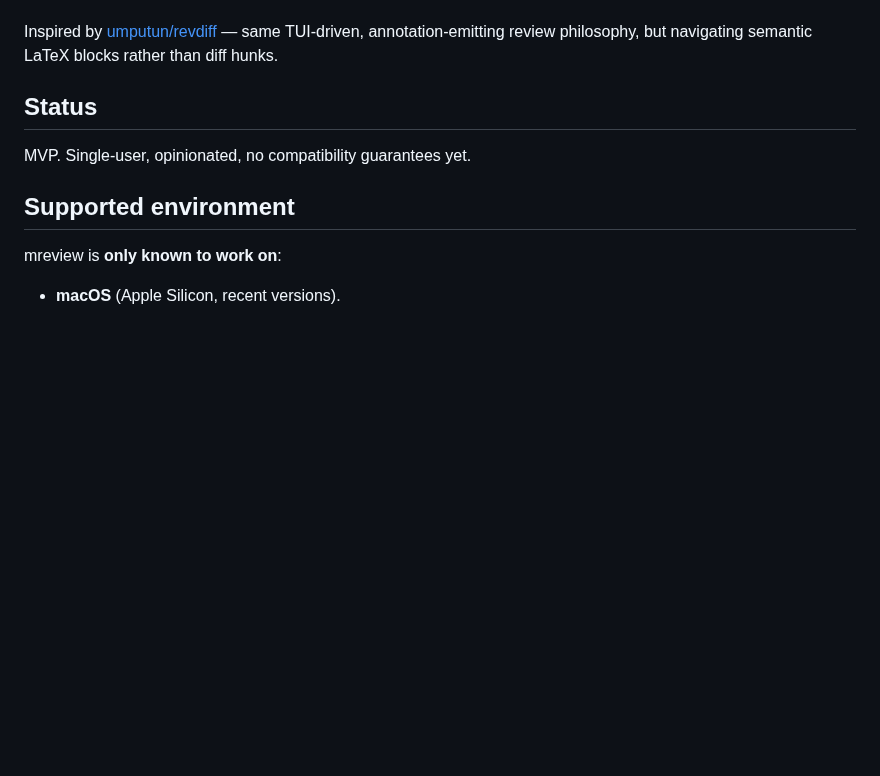
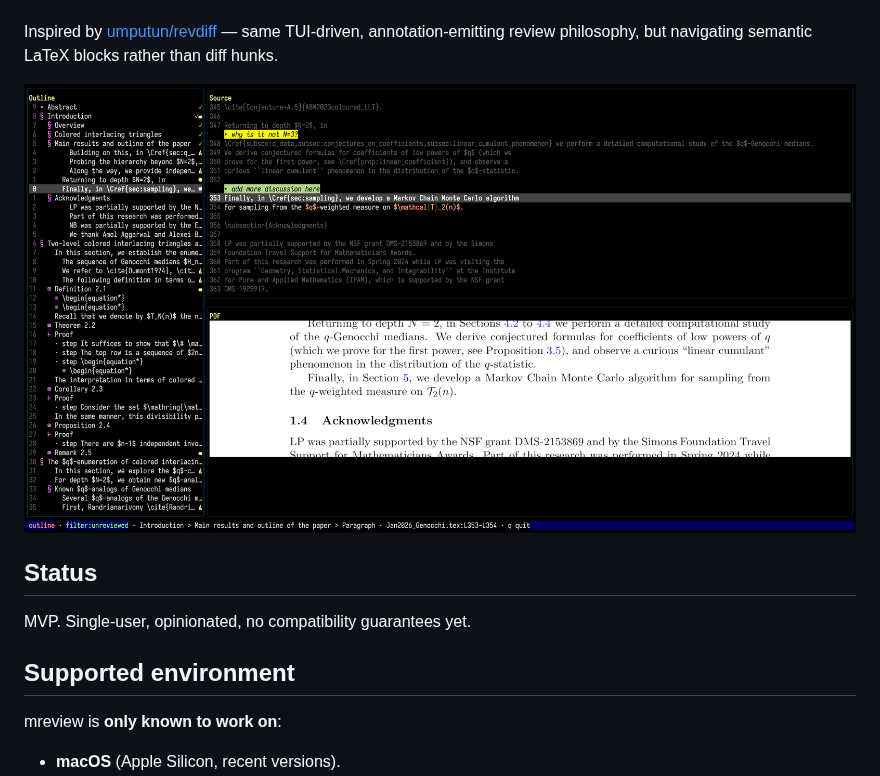
Before and after one commit to lenis2000/mreview, a Markdown page: README.md, the part around the change. Rendered like a GitHub page; pictures changed too: docs/screenshot.png (added); blank space fills up the shorter version.

```diff
--- a/README.md
+++ b/README.md
@@ -16,6 +16,8 @@ emit back as structured markdown for downstream LLM consumption.
 Inspired by [umputun/revdiff](https://github.com/umputun/revdiff) — same
 TUI-driven, annotation-emitting review philosophy, but navigating semantic
 LaTeX blocks rather than diff hunks.
+
+![mreview screenshot](docs/screenshot.png)
 
 ## Status
 
```
Also changed, not shown: 4 other files.
